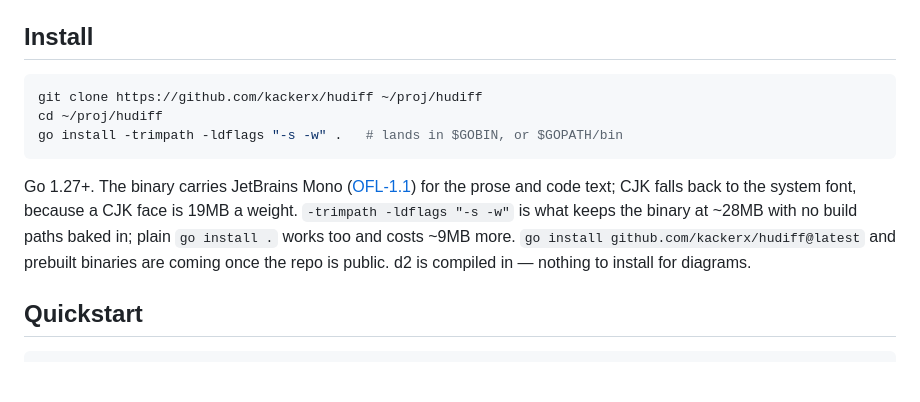
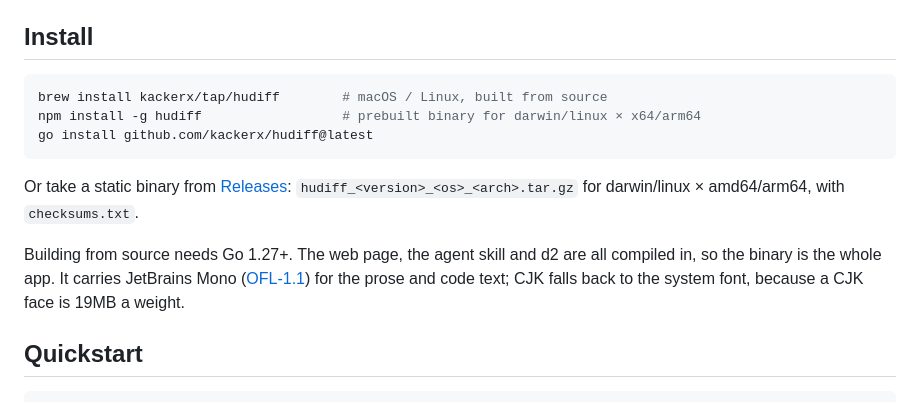
Before and after one commit to kackerx/hudiff, a Markdown page: README.md, the part around the change. GitHub-like rendering; blank space fills up the shorter version.

Commit message:
docs: README 安装方式改成 brew / npm / go install / release

````diff
--- a/README.md
+++ b/README.md
@@ -59,17 +59,18 @@ After it edits, `hudiff session refresh` re-anchors your comments to the new dif
 ## Install
 
 ```bash
-git clone https://github.com/kackerx/hudiff ~/proj/hudiff
-cd ~/proj/hudiff
-go install -trimpath -ldflags "-s -w" .   # lands in $GOBIN, or $GOPATH/bin
+brew install kackerx/tap/hudiff        # macOS / Linux, built from source
+npm install -g hudiff                  # prebuilt binary for darwin/linux × x64/arm64
+go install github.com/kackerx/hudiff@latest
 ```
 
-Go 1.27+. The binary carries JetBrains Mono ([OFL-1.1](web/vendor/JetBrainsMono-OFL.txt))
-for the prose and code text; CJK falls back to the system font, because a CJK face
-is 19MB a weight. `-trimpath -ldflags "-s -w"` is what keeps the binary at ~28MB with no
-build paths baked in; plain `go install .` works too and costs ~9MB more.
-`go install github.com/kackerx/hudiff@latest` and prebuilt binaries are coming
-once the repo is public. d2 is compiled in — nothing to install for diagrams.
+Or take a static binary from [Releases](https://github.com/kackerx/hudiff/releases):
+`hudiff_<version>_<os>_<arch>.tar.gz` for darwin/linux × amd64/arm64, with `checksums.txt`.
+
+Building from source needs Go 1.27+. The web page, the agent skill and d2 are all
+compiled in, so the binary is the whole app. It carries JetBrains Mono
+([OFL-1.1](web/vendor/JetBrainsMono-OFL.txt)) for the prose and code text; CJK falls
+back to the system font, because a CJK face is 19MB a weight.
 
 ## Quickstart
 
````
